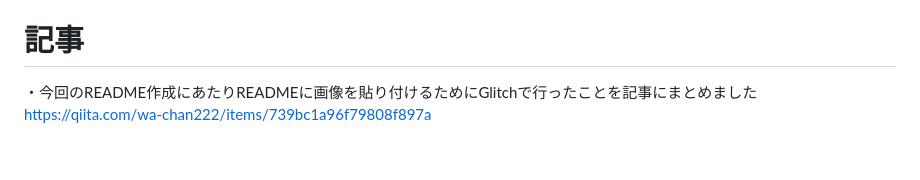
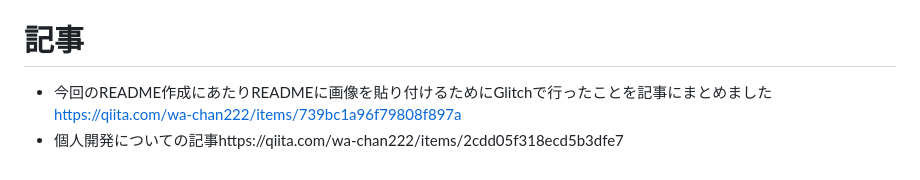
Before and after one commit to canopus222/mosaic-japan-culture, a Markdown page: README.md, the part around the change. Rendered like a GitHub page.

```diff
--- a/README.md
+++ b/README.md
@@ -69,5 +69,6 @@ I would like to create opportunities for conversation with people from other cou
 
 
 # 記事
-・今回のREADME作成にあたりREADMEに画像を貼り付けるためにGlitchで行ったことを記事にまとめました
+- 今回のREADME作成にあたりREADMEに画像を貼り付けるためにGlitchで行ったことを記事にまとめました
 https://qiita.com/wa-chan222/items/739bc1a96f79808f897a
+- 個人開発についての記事https://qiita.com/wa-chan222/items/2cdd05f318ecd5b3dfe7
```
